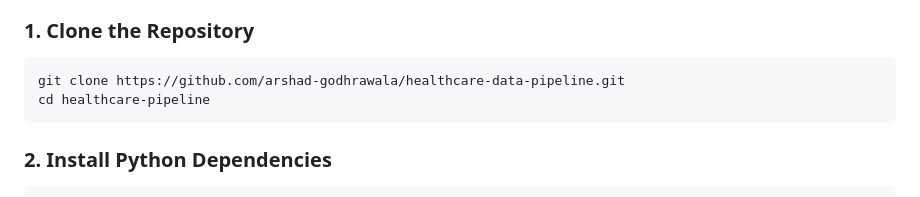
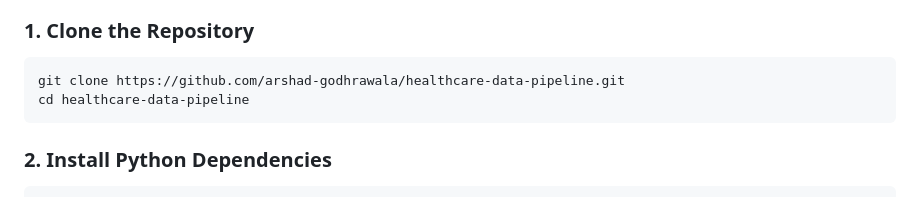
Before and after one commit to arshad-godhrawala/healthcare-data-pipeline, a Markdown page: README.md, the part around the change. Drawn GitHub-style.

````diff
--- a/README.md
+++ b/README.md
@@ -60,7 +60,7 @@ This healthcare pipeline processes patient information, vital signs, and medical
 ### 1. Clone the Repository
 ```bash
 git clone https://github.com/arshad-godhrawala/healthcare-data-pipeline.git
-cd healthcare-pipeline
+cd healthcare-data-pipeline
 ```
 
 ### 2. Install Python Dependencies
````
